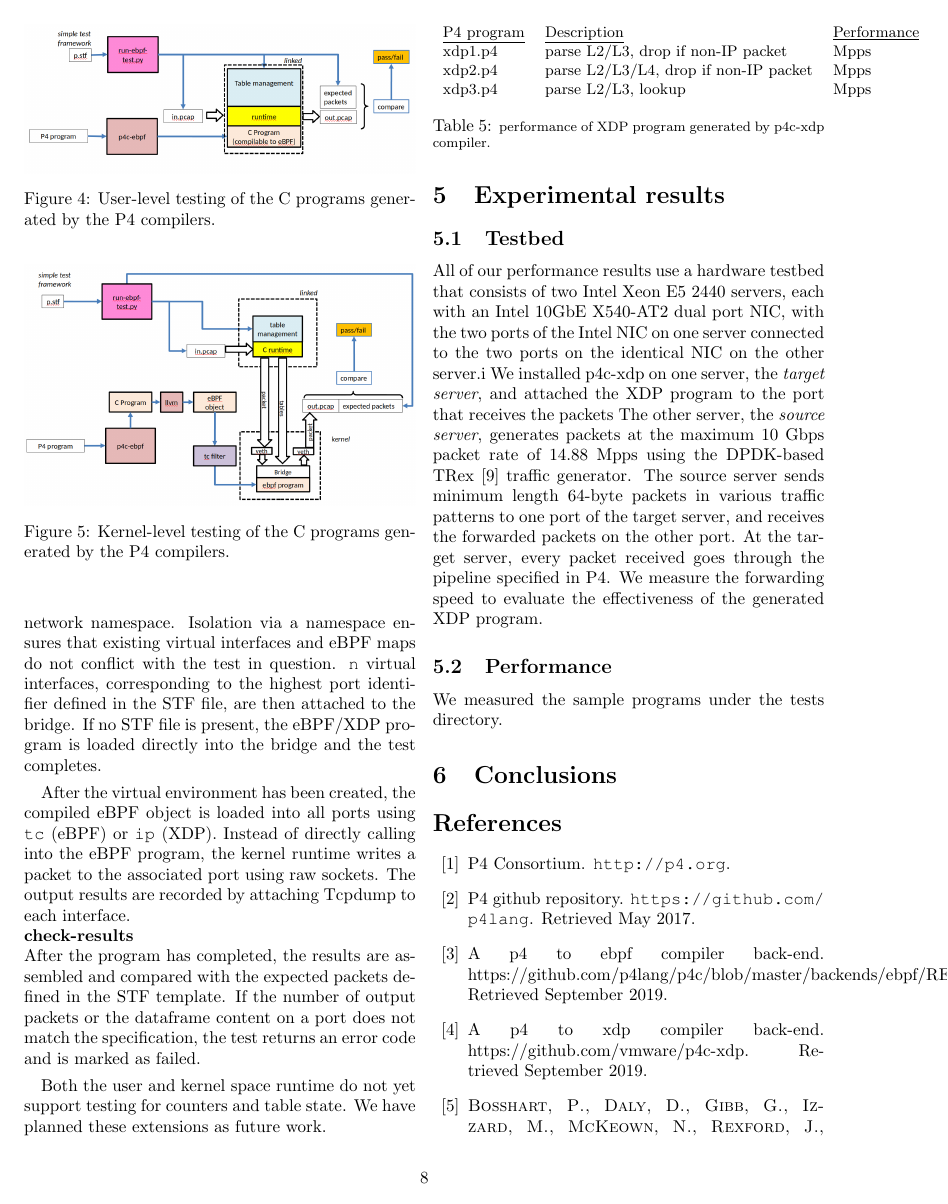
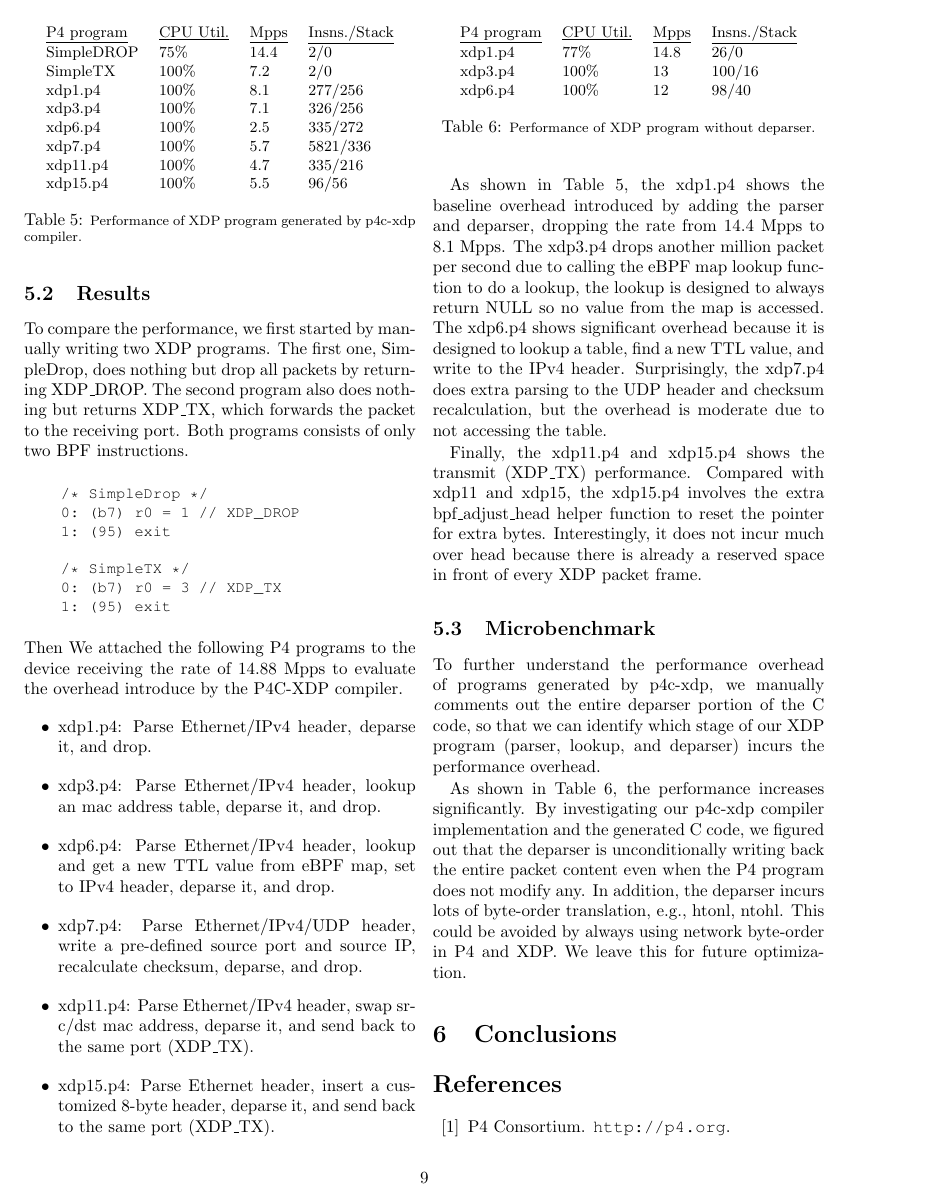
Before and after one commit to vmware-archive/p4c-xdp, a LaTeX paper (doc/lpc18/top.tex, which reads doc/lpc18/results.tex): page 8 of 9 before the commit and page 9 of 10 after it. Compiled offline with pdfLaTeX.

Commit message:
Add performance result

```diff
--- a/doc/lpc18/results.tex
+++ b/doc/lpc18/results.tex
@@ -1,8 +1,7 @@
 \section{Experimental results}\label{sec:results}
-
 \subsection{Testbed}
 All of our performance results use a hardware testbed that consists of
-two Intel Xeon E5 2440 servers, each with an Intel 10GbE X540-AT2 dual
+two Intel Xeon E5 2440 v2 1.9GHz servers, each with an Intel 10GbE X540-AT2 dual
 port NIC, with the two ports of the Intel NIC on one server connected
 to the two ports on the identical NIC on the other server.i
 We installed p4c-xdp on one server, the {\em target server}, and
@@ -10,12 +9,8 @@ attached the XDP program to the port that receives the packets
 The other server, the {\em source server}, generates packets
 at the maximum 10~Gbps packet rate of 14.88~Mpps using the DPDK-based
 TRex~\cite{trex} traffic generator.  The source server sends minimum
-length 64-byte packets in various traffic patterns to one port of the
-target server, and receives the forwarded packets on the other port.
+length 64-byte packets in {\em single} UDP flow to one port of the
+target server, and receives the forwarded packets on the same port.
 At the target server, every packet received goes through the
 pipeline specified in P4.
-We measure the forwarding speed to evaluate the effectiveness of the
-generated XDP program.
 
-\subsection{Performance}
-We measured the sample programs under the tests directory.
@@ -22,14 +49,97 @@ We measured the sample programs under the tests directory.
+\subsection{Results}
+To compare the performance, we first started by manually writing two
+XDP programs. The first one, SimpleDrop, does nothing but drop all packets by
+returning XDP\_DROP. The second program also does nothing but returns
+XDP\_TX, which forwards the packet to the receiving port.  Both programs
+consists of only two BPF instructions.
+
+{\small
+\begin{verbatim}
+    /* SimpleDrop */
+    0: (b7) r0 = 1 // XDP_DROP
+    1: (95) exit
+
+    /* SimpleTX */
+    0: (b7) r0 = 3 // XDP_TX
+    1: (95) exit
+\end{verbatim}
+}
+Then We attached the following P4 programs to the device receiving the
+rate of 14.88~Mpps to evaluate the overhead introduce by the P4C-XDP
+compiler.
+\begin{itemize}
+\item xdp1.p4: Parse Ethernet/IPv4 header, deparse it, and drop.
+\item xdp3.p4: Parse Ethernet/IPv4 header, lookup an mac address
+table, deparse it, and drop.
+\item xdp6.p4: Parse Ethernet/IPv4 header, lookup and get a new TTL value
+from eBPF map, set to IPv4 header, deparse it, and drop.
+\item xdp7.p4: Parse Ethernet/IPv4/UDP header, write a pre-defined source port
+and source IP, recalculate checksum, deparse, and drop.
+\item xdp11.p4: Parse Ethernet/IPv4 header, swap src/dst mac address,
+deparse it, and send back to the same port (XDP\_TX).
+\item xdp15.p4: Parse Ethernet header, insert a customized 8-byte header,
+deparse it, and send back to the same port (XDP\_TX).
+\end{itemize}
 
 \begin{table}
 \centering
 \small
-\begin{tabular}{lll}
-  \underline{P4 program} & \underline{Description} & \underline{Performance} \\
-  xdp1.p4 & parse L2/L3, drop if non-IP packet &  Mpps \\
-  xdp2.p4 & parse L2/L3/L4, drop if non-IP packet &  Mpps \\
-  xdp3.p4 & parse L2/L3, lookup &  Mpps \\
+\begin{tabular}{llll}
+  \underline{P4 program} & \underline{CPU Util.} & \underline{Mpps} & \underline{Insns./Stack}\\
+  SimpleDROP & 75\% & 14.4 & 2/0 \\
+  SimpleTX & 100\% & 7.2 & 2/0 \\
+  xdp1.p4 &  100\% &  8.1 & 277/256 \\
+  xdp3.p4 &  100\% &  7.1 & 326/256 \\
+  xdp6.p4 &  100\% &  2.5 & 335/272 \\
+  xdp7.p4 &  100\% &  5.7 & 5821/336 \\
+  xdp11.p4 &  100\% &  4.7  & 335/216 \\
+  xdp15.p4 &  100\% &  5.5 & 96/56\\
 \end{tabular}
-\caption{\footnotesize performance of XDP program generated by
+\caption{\footnotesize Performance of XDP program generated by
   p4c-xdp compiler.}
-\label{table:treebuild}
+\label{tab:perf}
 \end{table}
+
+As shown in Table~\ref{tab:perf}, the xdp1.p4 shows the baseline overhead
+introduced by adding the parser and deparser, dropping the rate from 14.4~Mpps to
+8.1~Mpps. The xdp3.p4 drops another million packet per second due to
+calling the eBPF map lookup function to do a lookup, the lookup is designed
+to always return NULL so no value from the map is accessed.
+The xdp6.p4 shows significant overhead because it is designed to lookup
+a table, find a new TTL value, and write to the IPv4 header.
+Surprisingly, the xdp7.p4 does extra parsing to the UDP header and
+checksum recalculation, but the overhead is moderate due to not accessing
+the table.
+
+Finally, the xdp11.p4 and xdp15.p4 shows the transmit (XDP\_TX) performance.
+Compared with xdp11 and xdp15, the xdp15.p4 involves the extra bpf\_adjust\_head helper
+function to reset the pointer for extra bytes.
+Interestingly, it does not incur much over head because there is
+already a reserved space in front of every XDP packet frame.
+
+\subsection{Microbenchmark}
+To further understand the performance overhead of programs generated by p4c-xdp,
+we manually {\emph comments out} the entire deparser portion of the C code, so that
+we can identify which stage of our XDP program (parser, lookup, and deparser) incurs
+the performance overhead.
+
+\begin{table}
+\centering
+\small
+\begin{tabular}{llll}
+  \underline{P4 program} & \underline{CPU Util.} & \underline{Mpps} & \underline{Insns./Stack}\\
+  xdp1.p4 &  77\% &  14.8 & 26/0 \\
+  xdp3.p4 &  100\% &  13 & 100/16 \\
+  xdp6.p4 &  100\% &  12 & 98/40 \\
+\end{tabular}
+\caption{\footnotesize Performance of XDP program without deparser.}
+\label{tab:perf2}
+\end{table}
+
+As shown in Table~\ref{tab:perf2}, the performance increases significantly.
+By investigating our p4c-xdp compiler implementation and the generated C
+code, we figured out that the deparser is unconditionally writing back
+the entire packet content even when the P4 program does not modify any.
+In addition, the deparser incurs lots of byte-order translation, e.g.,
+htonl, ntohl. This could be avoided by always using network byte-order
+in P4 and XDP. We leave this for future optimization.
```
Also changed, not shown: doc/lpc18/results.tex (32 more changed lines).
